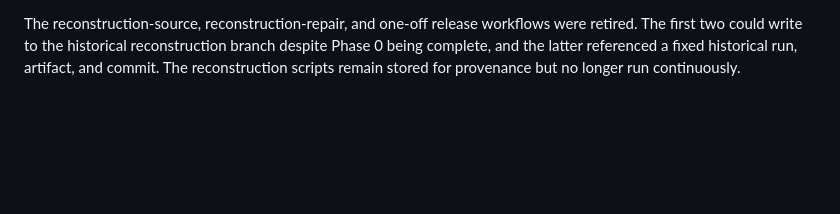
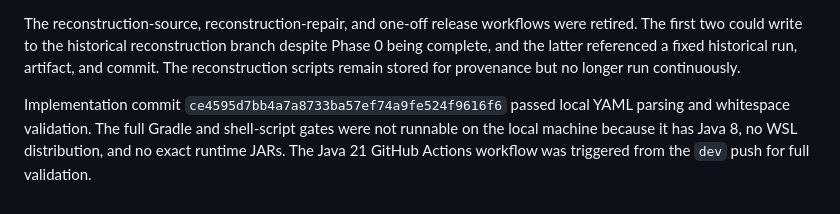
Before and after one commit to RedsLovesGames/TIDEBORNE, a Markdown page: docs/CURRENT_STATE.md, the part around the change. Drawn GitHub-style; blank space fills up the shorter version.

Commit message:
docs: record CI workflow audit validation

```diff
--- a/docs/CURRENT_STATE.md
+++ b/docs/CURRENT_STATE.md
@@ -737,3 +737,8 @@ The reconstruction-source, reconstruction-repair, and one-off release workflows
 retired. The first two could write to the historical reconstruction branch despite Phase 0
 being complete, and the latter referenced a fixed historical run, artifact, and commit.
 The reconstruction scripts remain stored for provenance but no longer run continuously.
+
+Implementation commit `ce4595d7bb4a7a8733ba57ef74a9fe524f9616f6` passed local YAML parsing
+and whitespace validation. The full Gradle and shell-script gates were not runnable on the
+local machine because it has Java 8, no WSL distribution, and no exact runtime JARs. The
+Java 21 GitHub Actions workflow was triggered from the `dev` push for full validation.
```
